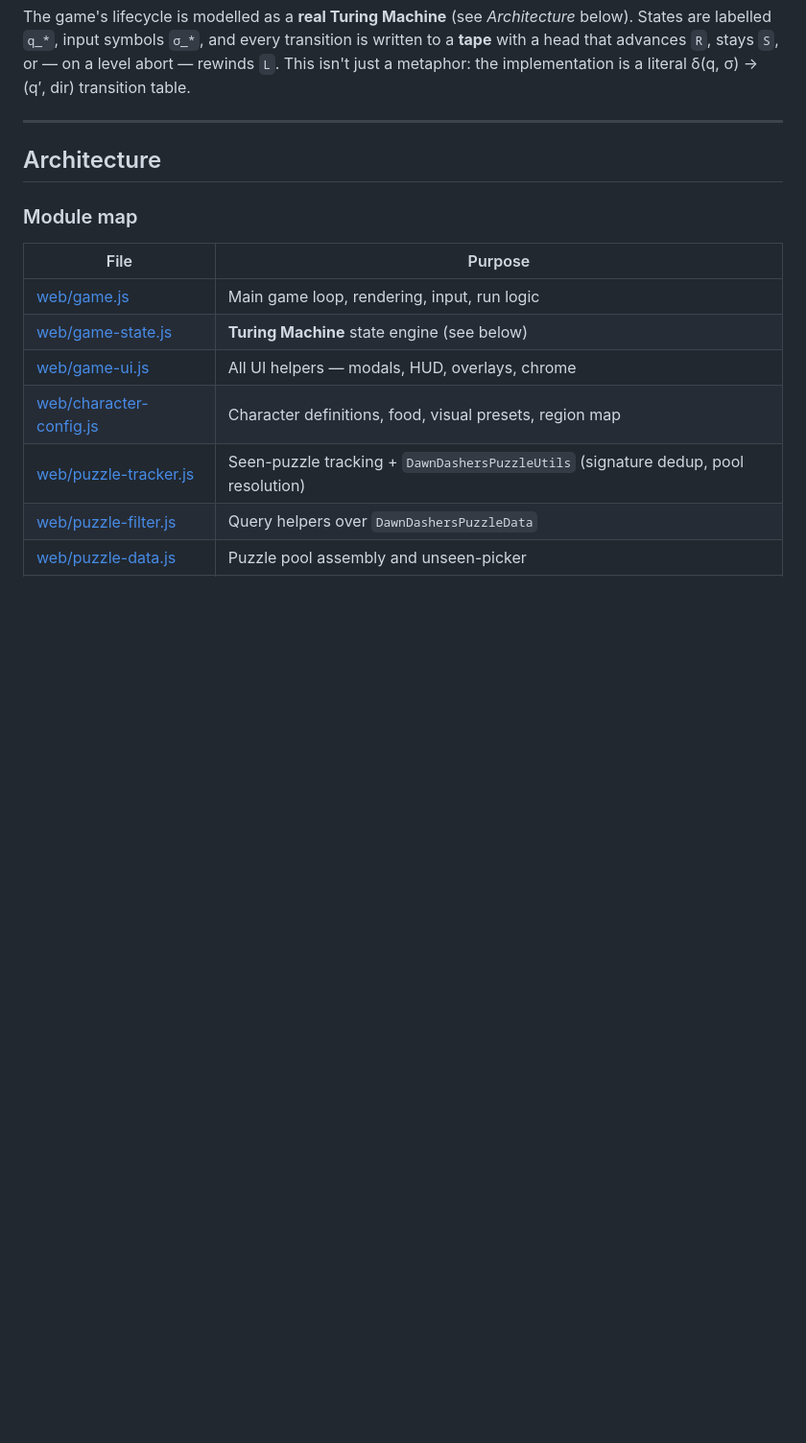
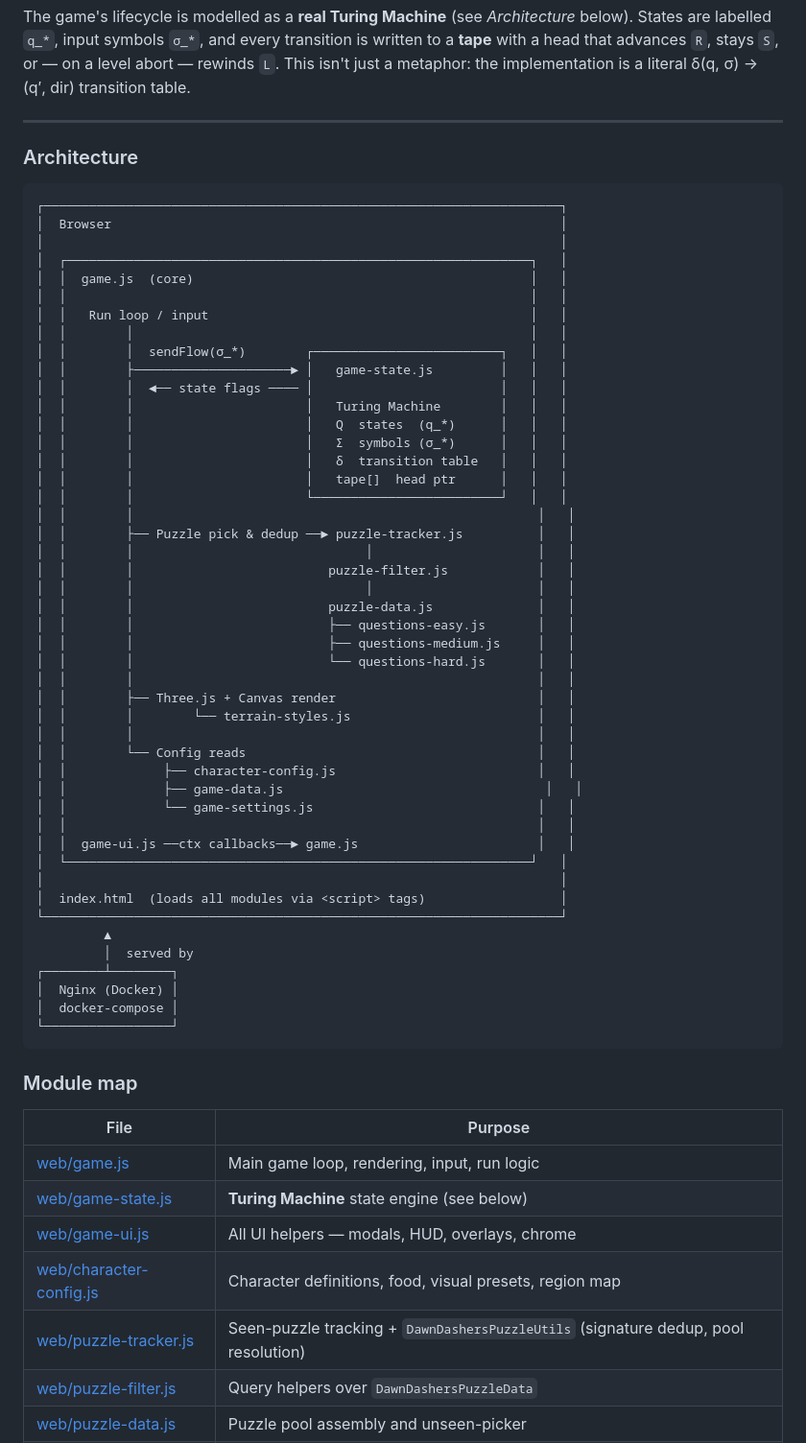
Before and after one commit to ujjavala/dawn-dashers, a Markdown page: README.md, the part around the change. Shown at 96% size. Drawn GitHub-style; blank space fills up the shorter version.

Commit message:
docs: add ASCII architecture diagram with Turing Machine detail

````diff
--- a/README.md
+++ b/README.md
@@ -56,7 +56,56 @@ This isn't just a metaphor: the implementation is a literal δ(q, σ) → (q′,
 
 ---
 
-## Architecture
+### Architecture
+
+```
+┌─────────────────────────────────────────────────────────────────────┐
+│  Browser                                                            │
+│                                                                     │
+│  ┌──────────────────────────────────────────────────────────────┐   │
+│  │  game.js  (core)                                             │   │
+│  │                                                              │   │
+│  │   Run loop / input                                           │   │
+│  │        │                                                     │   │
+│  │        │  sendFlow(σ_*)        ┌─────────────────────────┐   │   │
+│  │        ├─────────────────────► │   game-state.js         │   │   │
+│  │        │  ◄── state flags ──── │                         │   │   │
+│  │        │                       │   Turing Machine        │   │   │
+│  │        │                       │   Q  states  (q_*)      │   │   │
+│  │        │                       │   Σ  symbols (σ_*)      │   │   │
+│  │        │                       │   δ  transition table   │   │   │
+│  │        │                       │   tape[]  head ptr      │   │   │
+│  │        │                       └─────────────────────────┘   │   │
+│  │        │                                                      │   │
+│  │        ├── Puzzle pick & dedup ──► puzzle-tracker.js          │   │
+│  │        │                               │                      │   │
+│  │        │                          puzzle-filter.js            │   │
+│  │        │                               │                      │   │
+│  │        │                          puzzle-data.js              │   │
+│  │        │                          ├── questions-easy.js       │   │
+│  │        │                          ├── questions-medium.js     │   │
+│  │        │                          └── questions-hard.js       │   │
+│  │        │                                                      │   │
+│  │        ├── Three.js + Canvas render                           │   │
+│  │        │        └── terrain-styles.js                         │   │
+│  │        │                                                      │   │
+│  │        └── Config reads                                       │   │
+│  │             ├── character-config.js                           │   │
+│  │             ├── game-data.js                                   │   │
+│  │             └── game-settings.js                              │   │
+│  │                                                               │   │
+│  │  game-ui.js ──ctx callbacks──► game.js                        │   │
+│  └──────────────────────────────────────────────────────────────┘   │
+│                                                                     │
+│  index.html  (loads all modules via <script> tags)                  │
+└─────────────────────────────────────────────────────────────────────┘
+         ▲
+         │  served by
+┌────────┴────────┐
+│  Nginx (Docker) │
+│  docker-compose │
+└─────────────────┘
+```
 
 ### Module map
 
````
